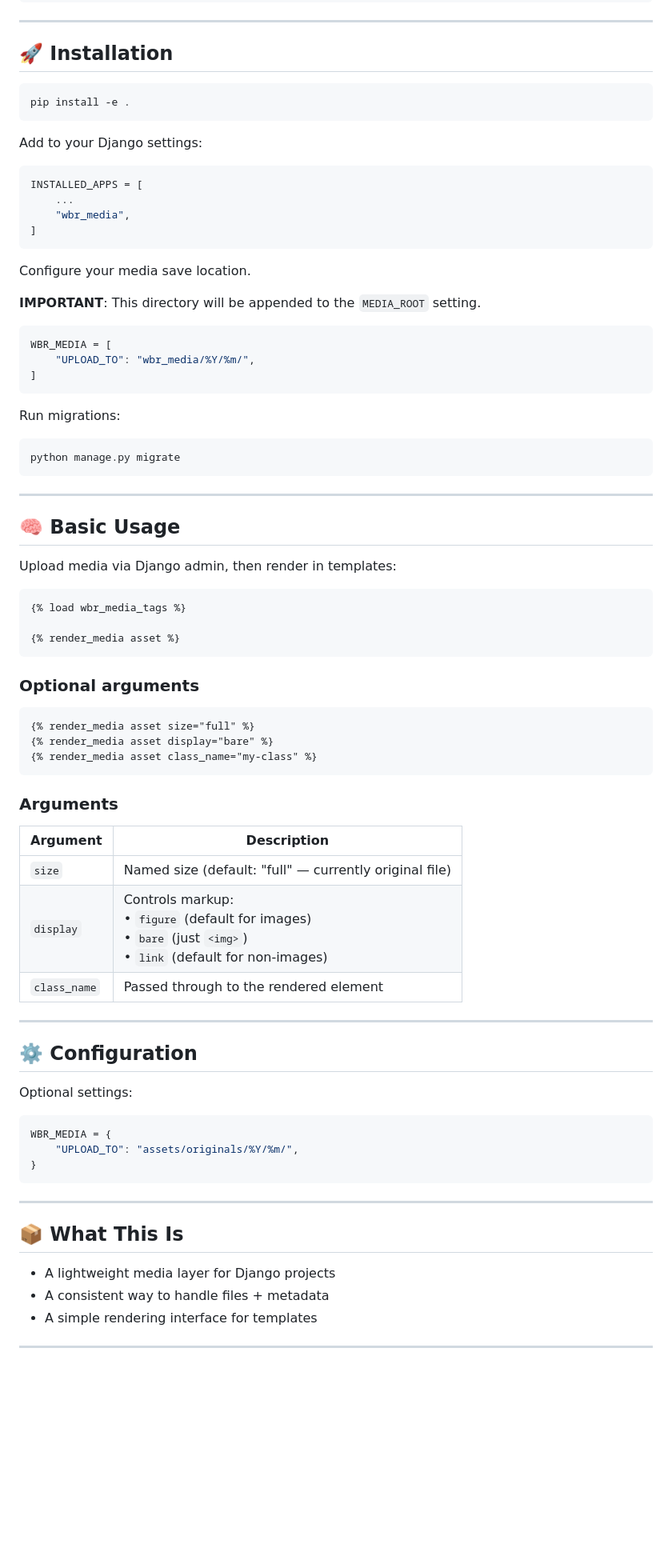
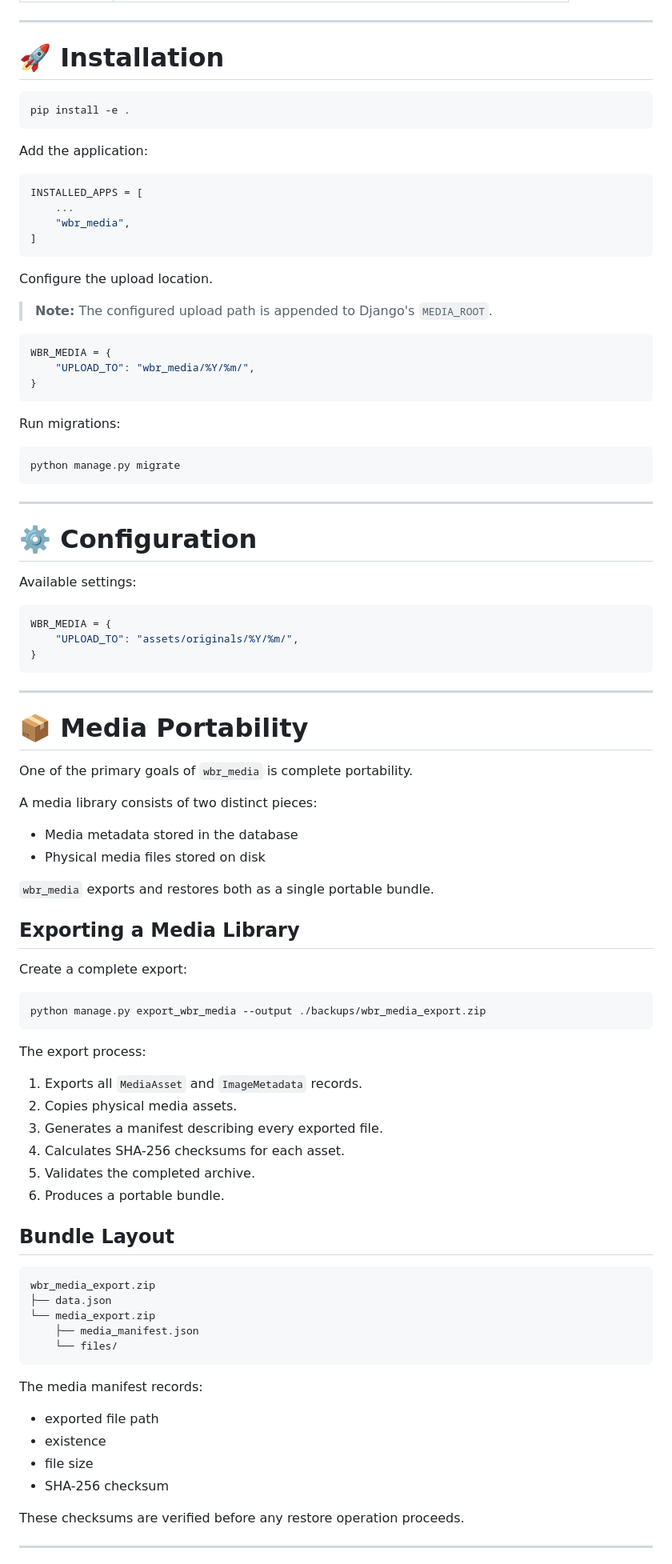
Before and after one commit to HolisticNetworkingNet/wbr_media, a Markdown page: README.md, the part around one of its changes. Shown at 80% size. Drawn GitHub-style; blank space fills up the shorter version.

Commit message:
Refine README for clarity, update usage examples, and expand documentation on media portability features.

````diff
--- a/README.md
+++ b/README.md
@@ -71,12 +102,12 @@ You can—but you'll end up reimplementing:
 ---
 
-## 🚀 Installation
+# 🚀 Installation
 
 ```bash
 pip install -e .
 ```
 
-Add to your Django settings:
+Add the application:
 
 ```python
 INSTALLED_APPS = [
@@ -85,13 +116,14 @@ INSTALLED_APPS = [
 ]
 ```
 
-Configure your media save location.
+Configure the upload location.
 
-__IMPORTANT__: This directory will be appended to the `MEDIA_ROOT` setting.
+> **Note:** The configured upload path is appended to Django's `MEDIA_ROOT`.
+
 ```python
-WBR_MEDIA = [
+WBR_MEDIA = {
     "UPLOAD_TO": "wbr_media/%Y/%m/",
-]
+}
 ```
 
 Run migrations:
@@ -102,37 +134,9 @@ python manage.py migrate
 
 ---
 
-## 🧠 Basic Usage
+# ⚙️ Configuration
 
-Upload media via Django admin, then render in templates:
-
-```django
-{% load wbr_media_tags %}
-
-{% render_media asset %}
-```
-
-### Optional arguments
-
-```django
-{% render_media asset size="full" %}
-{% render_media asset display="bare" %}
-{% render_media asset class_name="my-class" %}
-```
-
-### Arguments
-
-| Argument     | Description |
-|-------------|------------|
-| `size`      | Named size (default: "full" — currently original file) |
-| `display`   | Controls markup:<br>• `figure` (default for images)<br>• `bare` (just `<img>`)<br>• `link` (default for non-images) |
-| `class_name`| Passed through to the rendered element |
-
----
-
-## ⚙️ Configuration
-
-Optional settings:
+Available settings:
 
 ```python
 WBR_MEDIA = {
@@ -142,11 +146,52 @@ WBR_MEDIA = {
 
 ---
 
-## 📦 What This Is
+# 📦 Media Portability
 
-- A lightweight media layer for Django projects
-- A consistent way to handle files + metadata
-- A simple rendering interface for templates
+One of the primary goals of `wbr_media` is complete portability.
+
+A media library consists of two distinct pieces:
+
+- Media metadata stored in the database
+- Physical media files stored on disk
+
+`wbr_media` exports and restores both as a single portable bundle.
+
+## Exporting a Media Library
+
+Create a complete export:
+
+```bash
+python manage.py export_wbr_media --output ./backups/wbr_media_export.zip
+```
+
+The export process:
+
+1. Exports all `MediaAsset` and `ImageMetadata` records.
+2. Copies physical media assets.
+3. Generates a manifest describing every exported file.
+4. Calculates SHA-256 checksums for each asset.
+5. Validates the completed archive.
+6. Produces a portable bundle.
+
+## Bundle Layout
+
+```
+wbr_media_export.zip
+├── data.json
+└── media_export.zip
+    ├── media_manifest.json
+    └── files/
+```
+
+The media manifest records:
+
+- exported file path
+- existence
+- file size
+- SHA-256 checksum
+
+These checksums are verified before any restore operation proceeds.
 
 ---
 
````
Also changed, not shown: other parts of README.md (+141 -56 lines).
